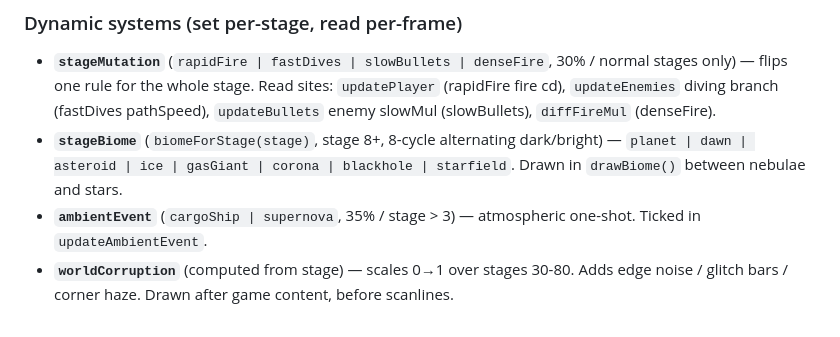
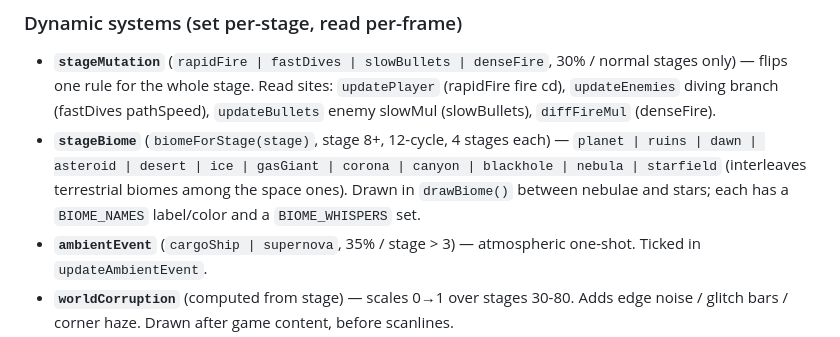
Before and after one commit to ChangSubKwak/my-galaga, a Markdown page: CLAUDE.md, the part around the change. Rendered like a GitHub page.

Commit message:
docs: correct biome cycle in CLAUDE.md (8 → 12 biomes)
biomeForStage cycles 12 biomes (% 12) over 4-stage spans — the doc still listed
the old 8-biome set and called it an "8-cycle". Updated to the actual 12 (adds
ruins/desert/canyon/nebula) and noted the BIOME_NAMES / BIOME_WHISPERS data.
Doc-only.

Co-Authored-By: Claude Opus 4.7 <noreply@anthropic.com>

```diff
--- a/CLAUDE.md
+++ b/CLAUDE.md
@@ -127,7 +127,7 @@ DASH PARRY: during `dashTimer > 0`, enemy bullets passing through the player are
 ### Dynamic systems (set per-stage, read per-frame)
 
 - **`stageMutation`** (`rapidFire | fastDives | slowBullets | denseFire`, 30% / normal stages only) — flips one rule for the whole stage. Read sites: `updatePlayer` (rapidFire fire cd), `updateEnemies` diving branch (fastDives pathSpeed), `updateBullets` enemy slowMul (slowBullets), `diffFireMul` (denseFire).
-- **`stageBiome`** (`biomeForStage(stage)`, stage 8+, 8-cycle alternating dark/bright) — `planet | dawn | asteroid | ice | gasGiant | corona | blackhole | starfield`. Drawn in `drawBiome()` between nebulae and stars.
+- **`stageBiome`** (`biomeForStage(stage)`, stage 8+, 12-cycle, 4 stages each) — `planet | ruins | dawn | asteroid | desert | ice | gasGiant | corona | canyon | blackhole | nebula | starfield` (interleaves terrestrial biomes among the space ones). Drawn in `drawBiome()` between nebulae and stars; each has a `BIOME_NAMES` label/color and a `BIOME_WHISPERS` set.
 - **`ambientEvent`** (`cargoShip | supernova`, 35% / stage > 3) — atmospheric one-shot. Ticked in `updateAmbientEvent`.
 - **`worldCorruption`** (computed from stage) — scales 0→1 over stages 30-80. Adds edge noise / glitch bars / corner haze. Drawn after game content, before scanlines.
 - **Difficulty shapes the economy** — beyond speed/fire scaling (`diffSpeedMul`/`diffFireMul`), difficulty shifts loot: `eliteRateForStage(stage, mode)` scales elite spawns (hard ×1.5 / easy ×0.5) and `powerUpDropRate(isElite, mode)` shifts drops (hard −5% / easy +5%, floored 5%). `difficultyDescriptor(mode)` surfaces the trade-off as G-toggle feedback so it's legible. Both rate fns are pure/extracted for testability.
```
